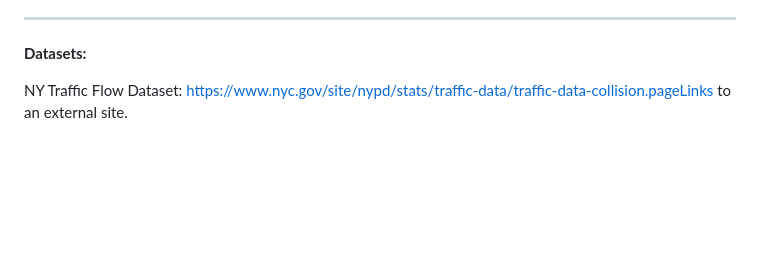
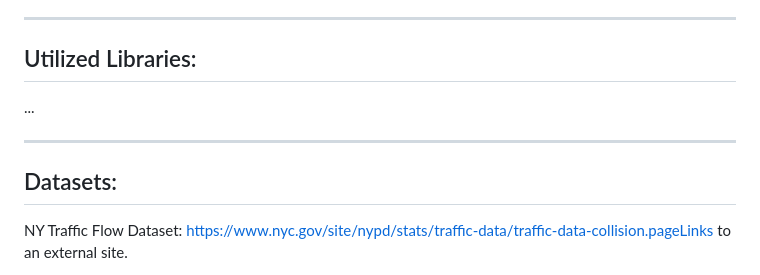
Before and after one commit to cameronsmutz/traffic-project, a Markdown page: README.md, the part around the change. GitHub-like rendering; blank space fills up the shorter version.

```diff
--- a/README.md
+++ b/README.md
@@ -17,7 +17,13 @@ Geog 328 Traffic project
 
 ---
 
-**Datasets:**
+## Utilized Libraries:
+
+...
+
+---
+
+## Datasets:
 
 NY Traffic Flow Dataset: https://www.nyc.gov/site/nypd/stats/traffic-data/traffic-data-collision.pageLinks to an external site.
 
```
